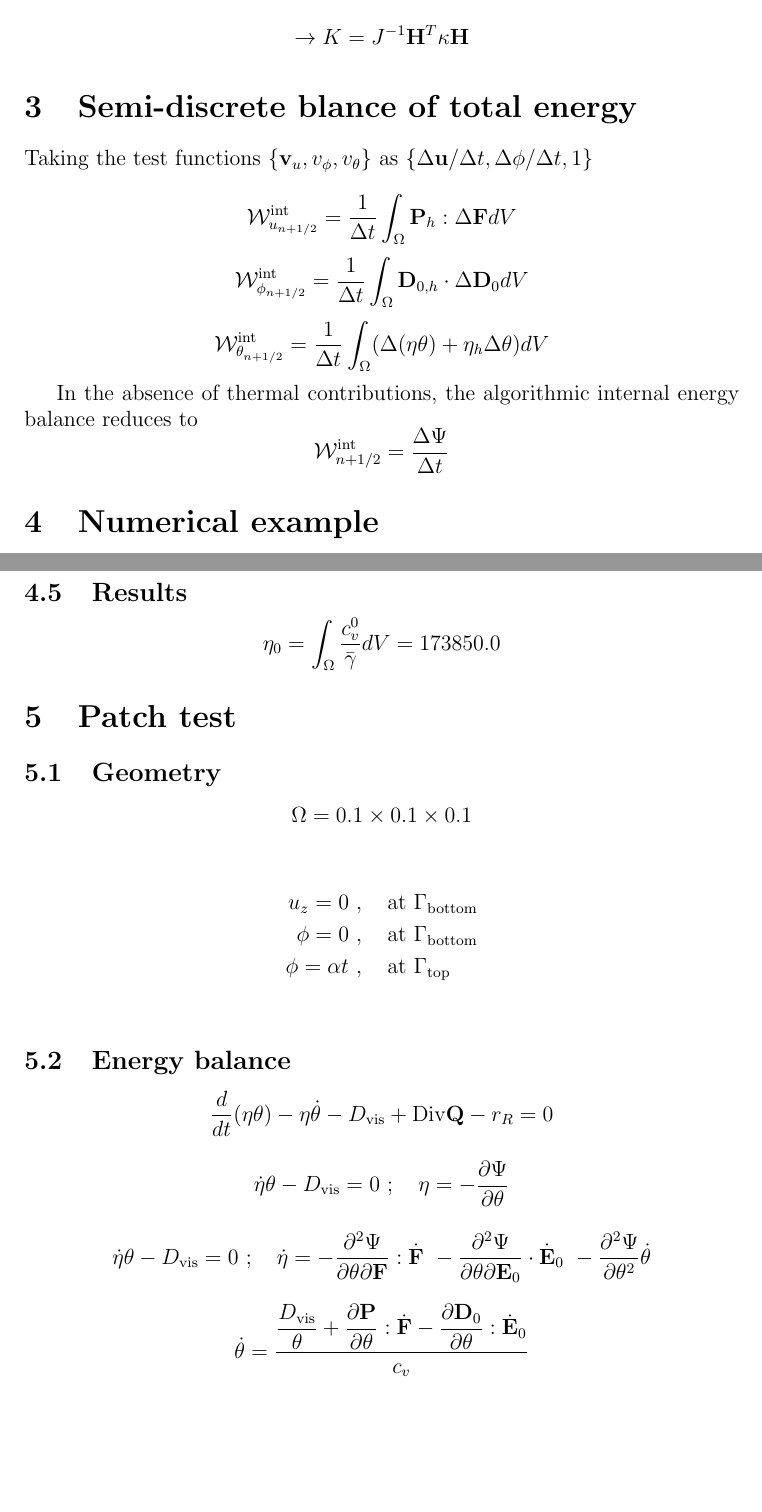
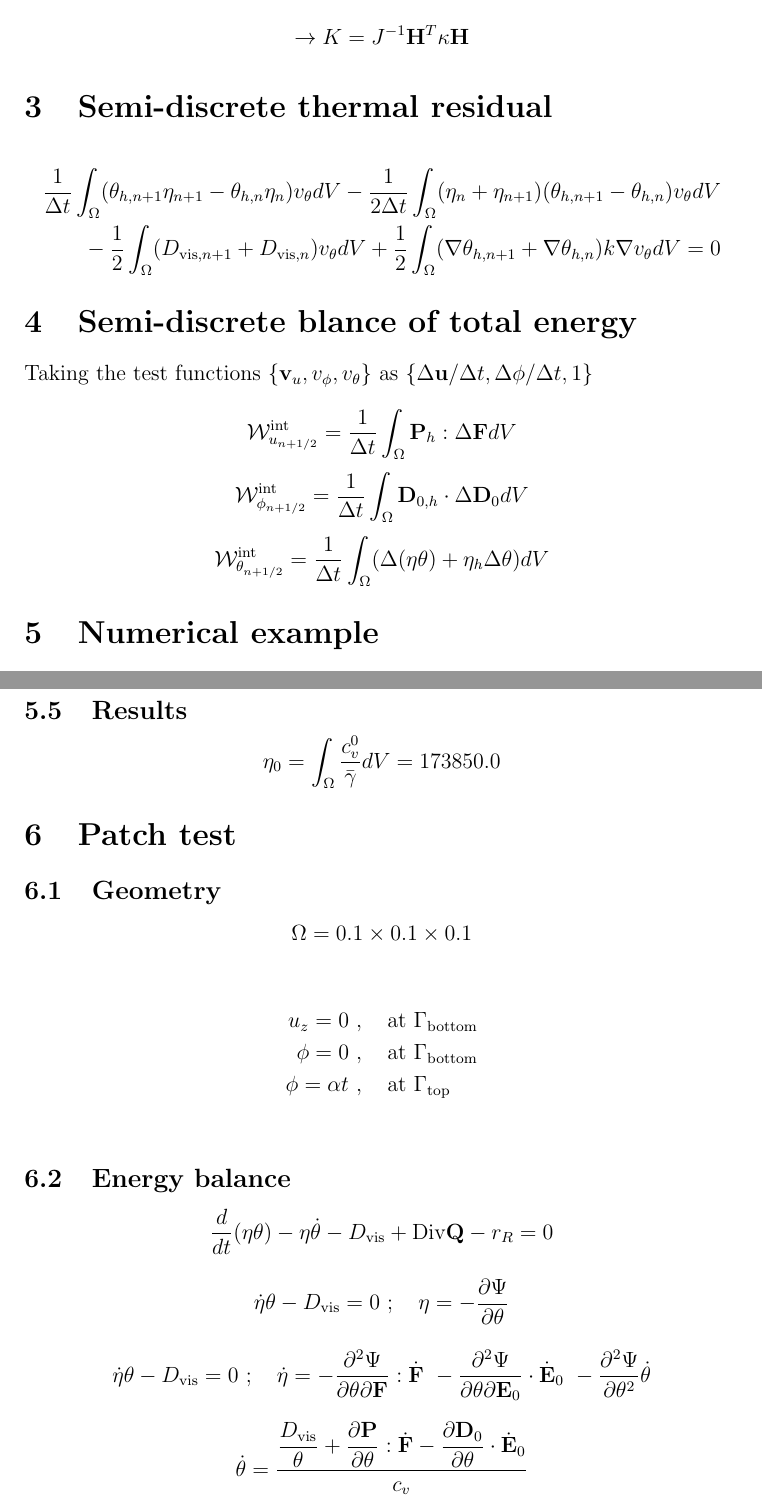
Before and after one commit to miguelmaso/2026-TEM-paper, a LaTeX document (notes/notes.tex): two parts of pages 2 and 4 of 4, joined at a grey line, cut so that both start at the same text, the shorter picture padded with empty space. Compiled offline with pdfLaTeX.

Commit message:
semi discrete residual

```diff
--- a/notes/notes.tex
+++ b/notes/notes.tex
@@ -97,6 +97,15 @@ with the corresponding weak form
 
 
 
+\section{Semi-discrete thermal residual}
+
+\begin{multline*}
+  \frac{1}{\Delta t}\int_\Omega (\theta_{h,n+1} \eta_{n+1} - \theta_{h,n} \eta_{n}) v_\theta dV
+  -\frac{1}{2\Delta t}\int_\Omega (\eta_{n} + \eta_{n+1})(\theta_{h,n+1} - \theta_{h,n}) v_\theta dV \\
+  -\frac{1}{2} \int_\Omega (D_{\text{vis},n+1} + D_{\text{vis},n}) v_\theta dV +
+  \frac{1}{2} \int_\Omega (\nabla\theta_{h,n+1} + \nabla\theta_{h,n}) k \nabla v_\theta dV = 0
+\end{multline*}
+
 
 \section{Semi-discrete blance of total energy}
 
@@ -112,10 +121,6 @@ Taking the test functions $\{\mathbf{v}_u, v_\phi, v_\theta \}$ as $\{\Delta\mat
     \mathcal{W}_{\theta_{n+1/2}}^\text{int} = \frac{1}{\Delta t}\int_\Omega (\Delta(\eta\theta) + \eta_h\Delta\theta) dV
 \end{equation*}
 
-In the absence of thermal contributions, the algorithmic internal energy balance reduces to
-\begin{equation*}
-    \mathcal{W}_{n+1/2}^\text{int} = \frac{\Delta\Psi}{\Delta t}
-\end{equation*}
 
 
 
@@ -226,7 +231,7 @@ $$
         \displaystyle
         \frac{D_\text{vis}}{\theta}
         + \frac{\partial\P}{\partial\theta}:\dot\F
-        - \frac{\partial\D_0}{\partial\theta}:\dot\E_0
+        - \frac{\partial\D_0}{\partial\theta}\cdot\dot\E_0
     }{c_v}
 \end{equation*}
 
```
